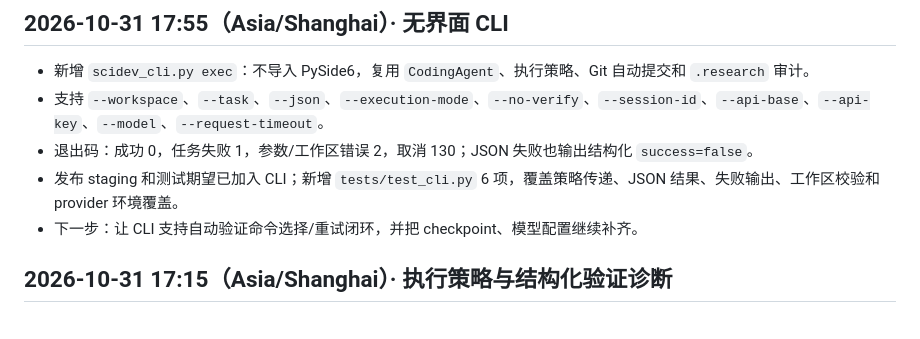
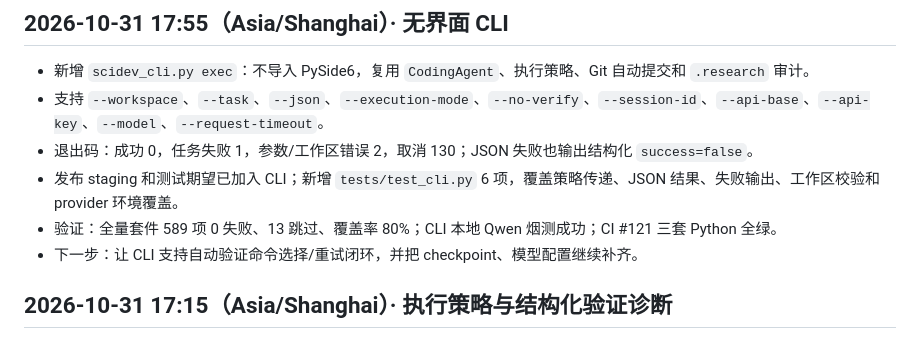
Before and after one commit to ljk00000/SciDevHarness, a Markdown page: CURRENT_WORK.md, the part around the change. GitHub-like rendering.

```diff
--- a/CURRENT_WORK.md
+++ b/CURRENT_WORK.md
@@ -5,6 +5,7 @@
 - 支持 `--workspace`、`--task`、`--json`、`--execution-mode`、`--no-verify`、`--session-id`、`--api-base`、`--api-key`、`--model`、`--request-timeout`。
 - 退出码：成功 0，任务失败 1，参数/工作区错误 2，取消 130；JSON 失败也输出结构化 `success=false`。
 - 发布 staging 和测试期望已加入 CLI；新增 `tests/test_cli.py` 6 项，覆盖策略传递、JSON 结果、失败输出、工作区校验和 provider 环境覆盖。
+- 验证：全量套件 589 项 0 失败、13 跳过、覆盖率 80%；CLI 本地 Qwen 烟测成功；CI #121 三套 Python 全绿。
 - 下一步：让 CLI 支持自动验证命令选择/重试闭环，并把 checkpoint、模型配置继续补齐。
 
 ## 2026-10-31 17:15（Asia/Shanghai）· 执行策略与结构化验证诊断
```
Also changed, not shown: HISTORY_RESULTS.md (+1 -1 lines).
